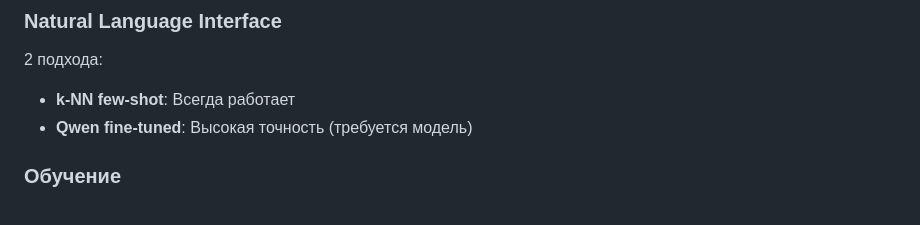
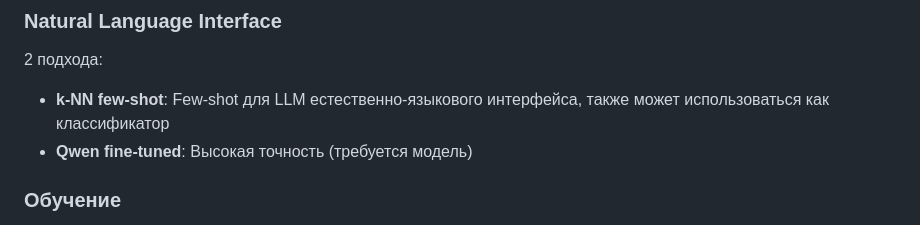
Before and after one commit to GraphArchitector/GraphArchitect, a Markdown page: README.md, the part around the change. GitHub-like rendering.

```diff
--- a/README.md
+++ b/README.md
@@ -102,7 +102,7 @@ GraphArchitect/
 ### Natural Language Interface
 
 2 подхода:
-- **k-NN few-shot**: Всегда работает
+- **k-NN few-shot**: Few-shot для LLM естественно-языкового интерфейса, также может использоваться как классификатор
 - **Qwen fine-tuned**: Высокая точность (требуется модель)
 
 ### Обучение
```
